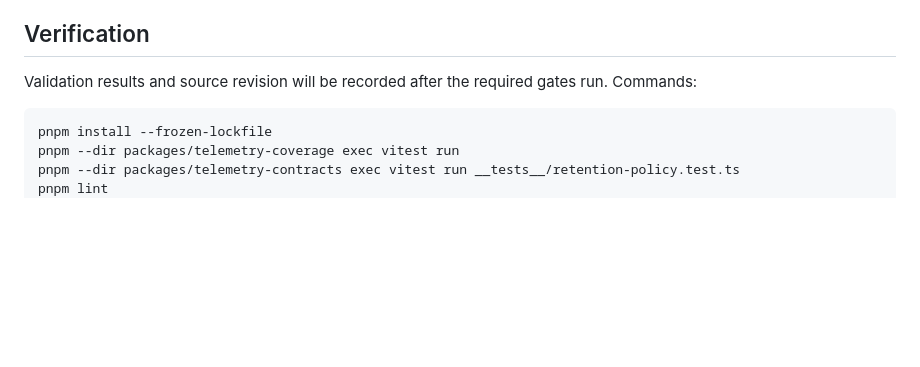
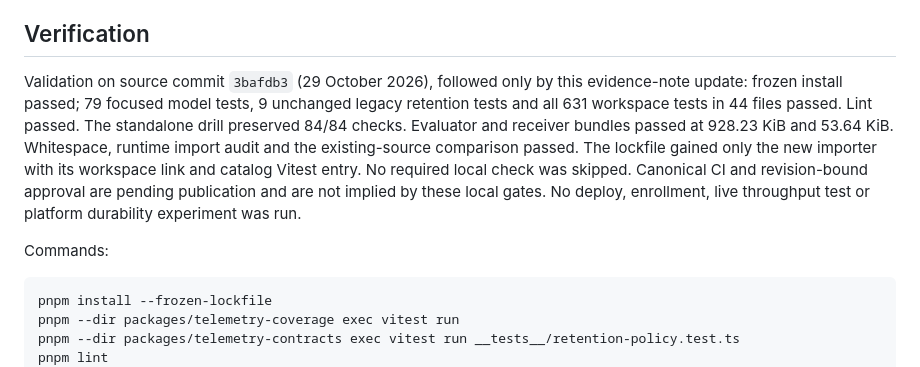
Before and after one commit to gmackie/hall-monitor, a Markdown page: docs/implementation/w8b-evidence-model.md, the part around the change. GitHub-like rendering; blank space fills up the shorter version.

Commit message:
HM-21: record coverage model verification evidence

````diff
--- a/docs/implementation/w8b-evidence-model.md
+++ b/docs/implementation/w8b-evidence-model.md
@@ -60,7 +60,16 @@ the obligations are resolved and reviewed; receiver verification must precede pr
 
 ## Verification
 
-Validation results and source revision will be recorded after the required gates run. Commands:
+Validation on source commit `3bafdb3` (29 October 2026), followed only by this evidence-note update:
+frozen install passed; 79 focused model tests, 9 unchanged legacy retention tests and all 631
+workspace tests in 44 files passed. Lint passed. The standalone drill preserved 84/84 checks.
+Evaluator and receiver bundles passed at 928.23 KiB and 53.64 KiB. Whitespace, runtime import
+audit and the existing-source comparison passed. The lockfile gained only the new importer
+with its workspace link and catalog Vitest entry. No required local check was skipped. Canonical
+CI and revision-bound approval are pending publication and are not implied by these local gates.
+No deploy, enrollment, live throughput test or platform durability experiment was run.
+
+Commands:
 
 ```sh
 pnpm install --frozen-lockfile
````
